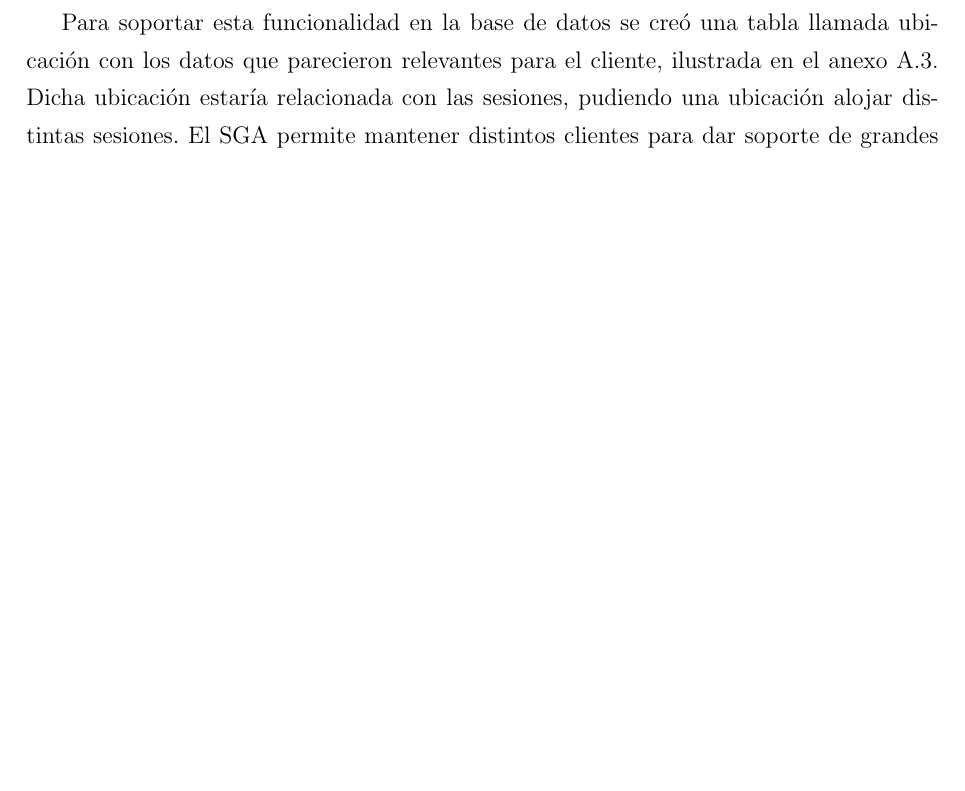
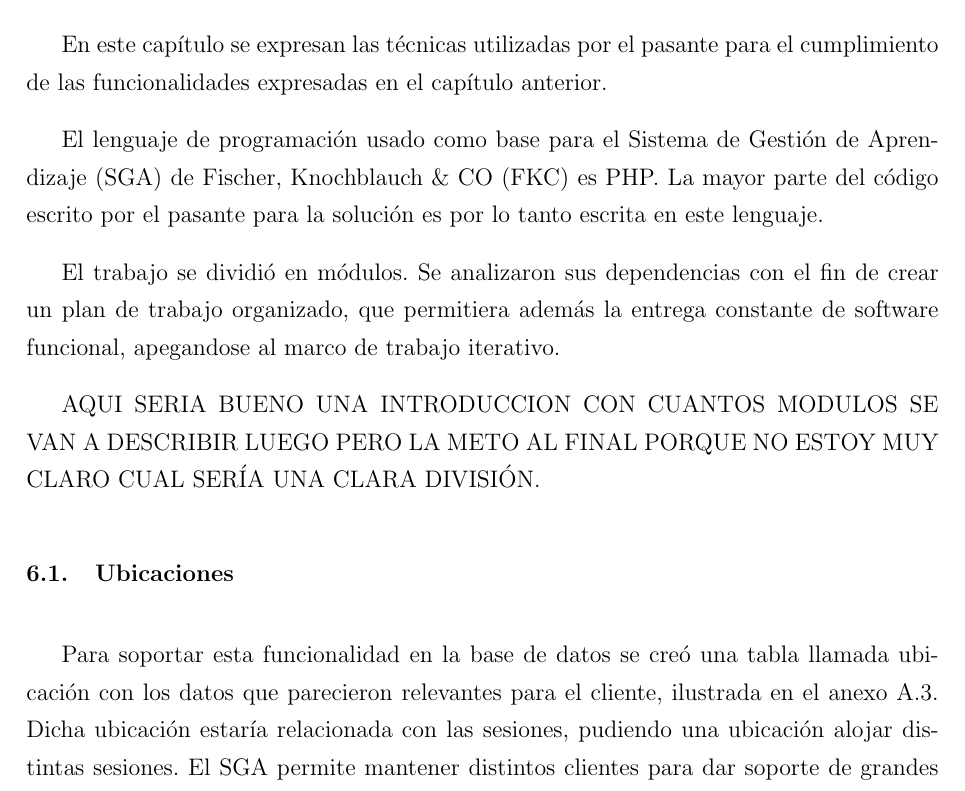
Before and after one commit to josepas/pasantia, a LaTeX book (main.tex, which reads capitulos/Solucion.tex): part of page 41 of 84 before the commit and part of page 38 of 85 after it, cut at the place of the change, the shorter picture padded with empty space. Compiled offline with pdfLaTeX.

Commit message:
sprint 1 y 2 para el capitulo solución

```diff
--- a/capitulos/Solucion.tex
+++ b/capitulos/Solucion.tex
@@ -1,2 +1,15 @@
 \chapter{Solución del problema}
 \thispagestyle{empty} % Quitar el número
+
+En este capítulo se expresan las técnicas utilizadas por el pasante para el cumplimiento de las funcionalidades expresadas en el capítulo anterior.
+
+El lenguaje de programación usado como base para el Sistema de Gestión de Aprendizaje (SGA) de Fischer, Knochblauch \& CO (FKC) es PHP. La mayor parte del código escrito por el pasante para la solución es por lo tanto escrita en este lenguaje.
+
+El trabajo se dividió en módulos. Se analizaron sus dependencias con el fin de crear un plan de trabajo organizado, que permitiera además la entrega constante de software funcional, apegandose al marco de trabajo iterativo.
+
+AQUI SERIA BUENO UNA INTRODUCCION CON CUANTOS MODULOS SE VAN A DESCRIBIR LUEGO PERO LA METO AL FINAL PORQUE NO ESTOY MUY CLARO CUAL SERÍA UNA CLARA DIVISIÓN.
+
+	\section{Ubicaciones} % (fold)
+	\label{sec:ubicaciones}
+
+	Para soportar esta funcionalidad en la base de datos se creó una tabla llamada ubicación con los datos que parecieron relevantes para el cliente, ilustrada en el anexo \ref{fig:baseDeDatosFinal}. Dicha ubicación estaría relacionada con las sesiones, pudiendo una ubicación alojar distintas sesiones. El SGA permite mantener distintos clientes para dar soporte de grandes compañías con filiales, por lo que las ubicaciones se construyen aisladas del grueso de la funcionalidad (los seminarios) para poder ser usadas luego en funcionalidades futuras o integrada en sistemas de los clientes activos de SGAs de FKC. Tienen una relación directa con la tabla cliente a través de una llave foránea. Para la clave primaria se usó un identificador creciente autogenerado.
```
Also changed, not shown: capitulos/sprints/2.tex (+1 -7 lines), capitulos/Solucion.tex (10 more changed lines).
